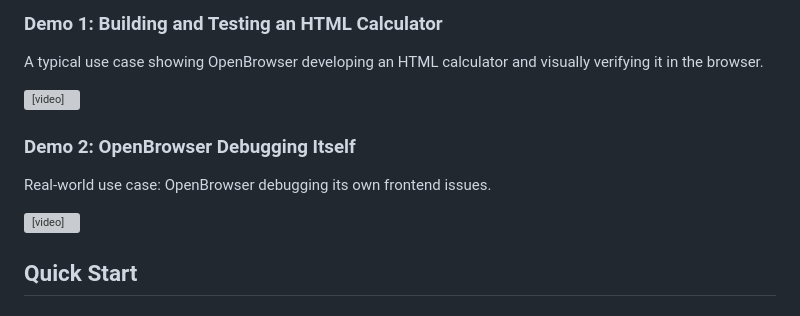
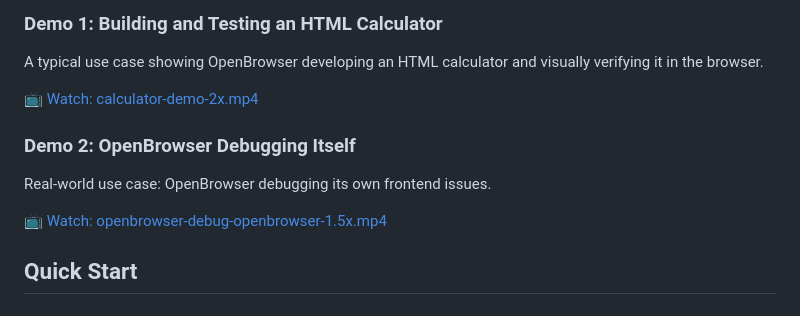
Before and after one commit to softpudding/OpenBrowser, a Markdown page: README.md, the part around the change. GitHub-like rendering; grey boxes are pictures that could not be loaded.

Commit message:
Update demo links to markdown format for GitHub compatibility

```diff
--- a/README.md
+++ b/README.md
@@ -71,13 +71,13 @@ OpenBrowser is specifically designed for **Qwen3.5-Plus**, leveraging its unique
 
 A typical use case showing OpenBrowser developing an HTML calculator and visually verifying it in the browser.
 
-<video src="demo/calculator-demo-2x.mp4" controls width="640"></video>
+[📺 Watch: calculator-demo-2x.mp4](demo/calculator-demo-2x.mp4)
 
 ### Demo 2: OpenBrowser Debugging Itself
 
 Real-world use case: OpenBrowser debugging its own frontend issues.
 
-<video src="demo/openbrowser-debug-openbrowser-1.5x.mp4" controls width="640"></video>
+[📺 Watch: openbrowser-debug-openbrowser-1.5x.mp4](demo/openbrowser-debug-openbrowser-1.5x.mp4)
 
 ## Quick Start
 
```
